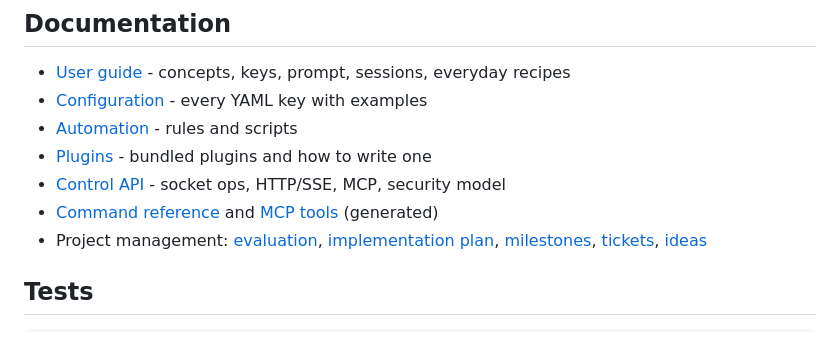
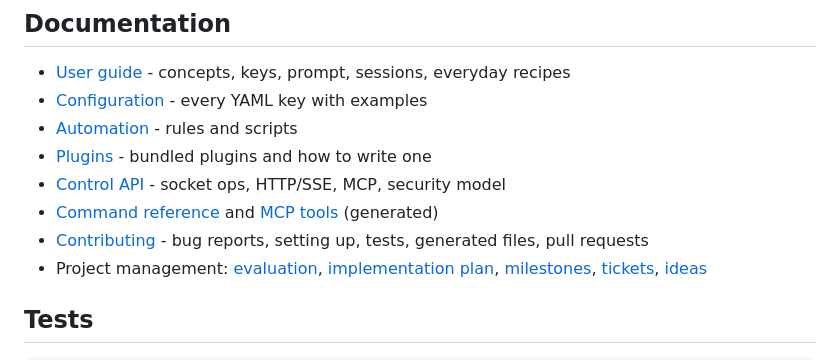
Before and after one commit to pez2001/pytermwm, a Markdown page: README.md, the part around the change. Drawn GitHub-style.

```diff
--- a/README.md
+++ b/README.md
@@ -71,6 +71,7 @@ model, which is how the Windows code paths are tested without Windows.
 * [Plugins](docs/plugins.md) - bundled plugins and how to write one
 * [Control API](docs/api.md) - socket ops, HTTP/SSE, MCP, security model
 * [Command reference](docs/reference/commands.md) and [MCP tools](docs/reference/mcp.md) (generated)
+* [Contributing](CONTRIBUTING.md) - bug reports, setting up, tests, generated files, pull requests
 * Project management: [evaluation](docs/evaluation.md), [implementation plan](docs/implementation_plan.md),
   [milestones](docs/milestones.md), [tickets](docs/tickets/), [ideas](docs/ideas.md)
 
```
Also changed, not shown: CONTRIBUTING.md (added, +86 -0 lines).
